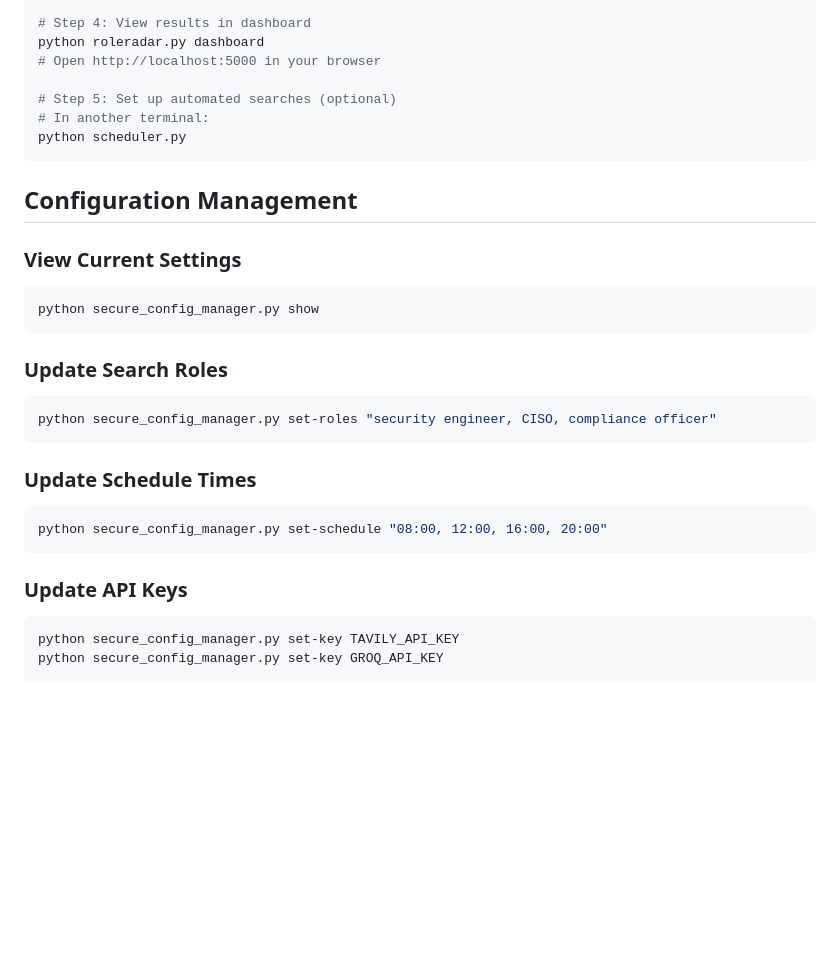
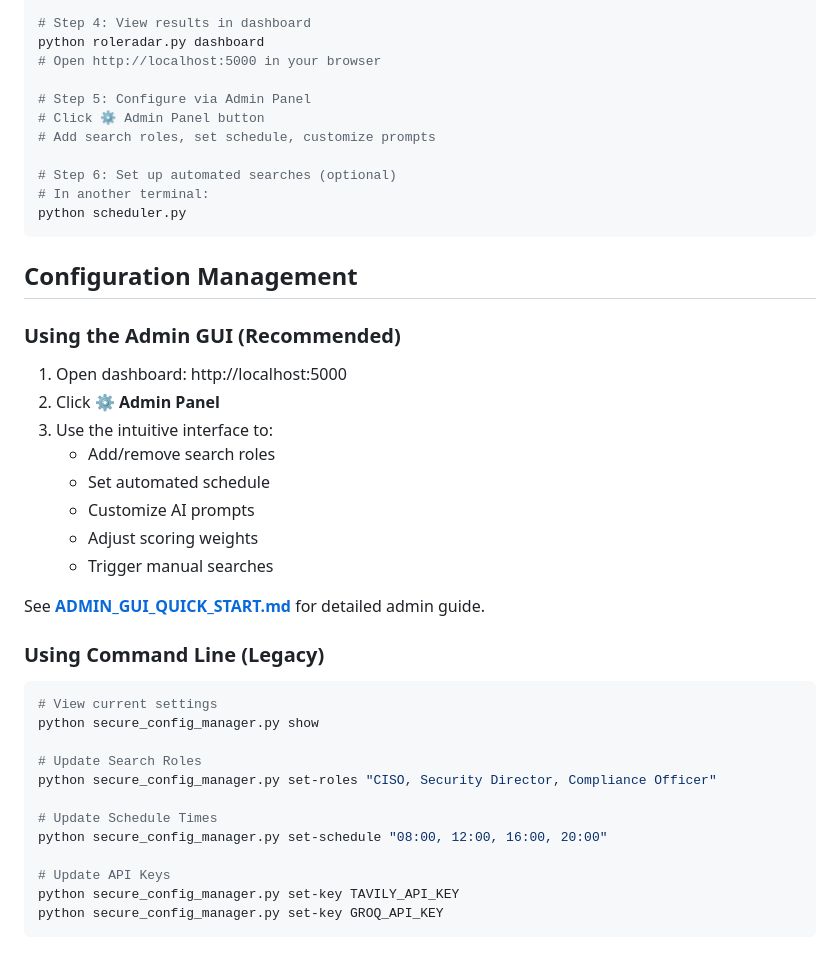
Before and after one commit to tescolopio/roleradar, a Markdown page: QUICK_START.md, the part around one of its changes. Rendered like a GitHub page; blank space fills up the shorter version.

````diff
--- a/QUICK_START.md
+++ b/QUICK_START.md
@@ -119,30 +135,41 @@ python roleradar.py process
 python roleradar.py dashboard
 # Open http://localhost:5000 in your browser
 
-# Step 5: Set up automated searches (optional)
+# Step 5: Configure via Admin Panel
+# Click ⚙️ Admin Panel button
+# Add search roles, set schedule, customize prompts
+
+# Step 6: Set up automated searches (optional)
 # In another terminal:
 python scheduler.py
 ```
 
 ## Configuration Management
 
-### View Current Settings
+### Using the Admin GUI (Recommended)
+1. Open dashboard: http://localhost:5000
+2. Click **⚙️ Admin Panel**
+3. Use the intuitive interface to:
+   - Add/remove search roles
+   - Set automated schedule
+   - Customize AI prompts
+   - Adjust scoring weights
+   - Trigger manual searches
+
+See **[ADMIN_GUI_QUICK_START.md](ADMIN_GUI_QUICK_START.md)** for detailed admin guide.
+
+### Using Command Line (Legacy)
 ```bash
+# View current settings
 python secure_config_manager.py show
-```
 
-### Update Search Roles
-```bash
-python secure_config_manager.py set-roles "security engineer, CISO, compliance officer"
-```
+# Update Search Roles
+python secure_config_manager.py set-roles "CISO, Security Director, Compliance Officer"
 
-### Update Schedule Times
-```bash
+# Update Schedule Times
 python secure_config_manager.py set-schedule "08:00, 12:00, 16:00, 20:00"
-```
 
-### Update API Keys
-```bash
+# Update API Keys
 python secure_config_manager.py set-key TAVILY_API_KEY
 python secure_config_manager.py set-key GROQ_API_KEY
 ```
````
Also changed, not shown: other parts of QUICK_START.md (+20 -4 lines), ADMIN_GUI_QUICK_START.md (added, +175 -0 lines).
